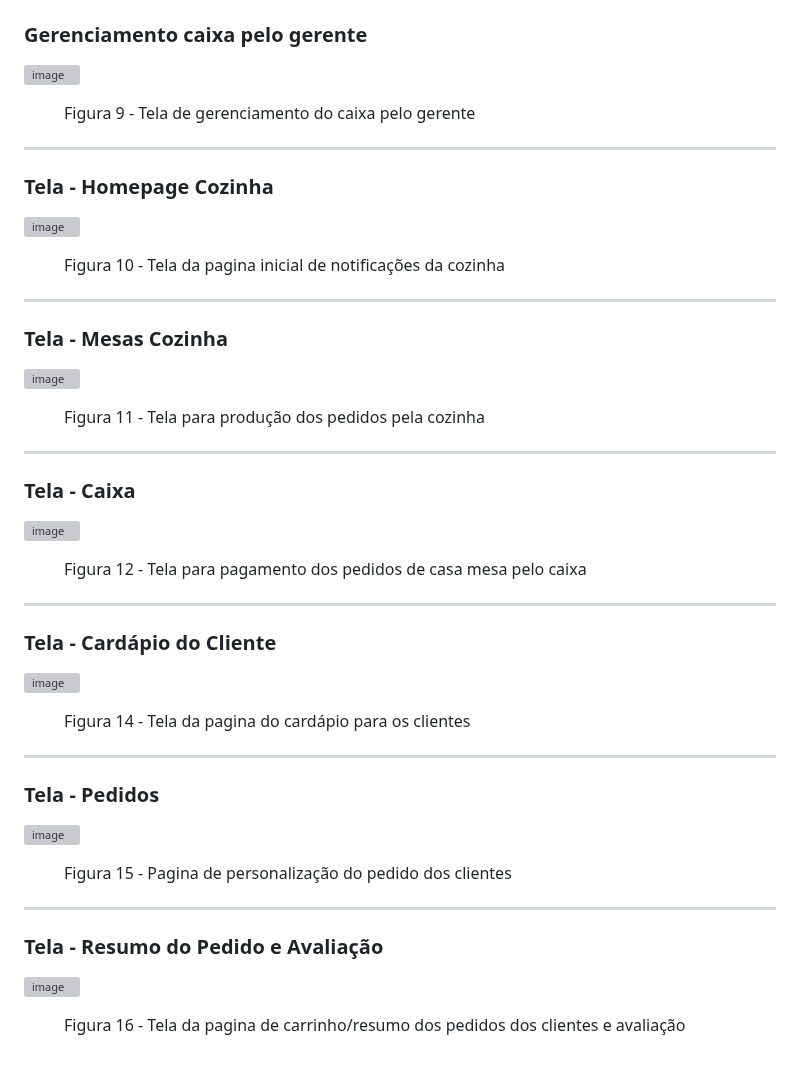
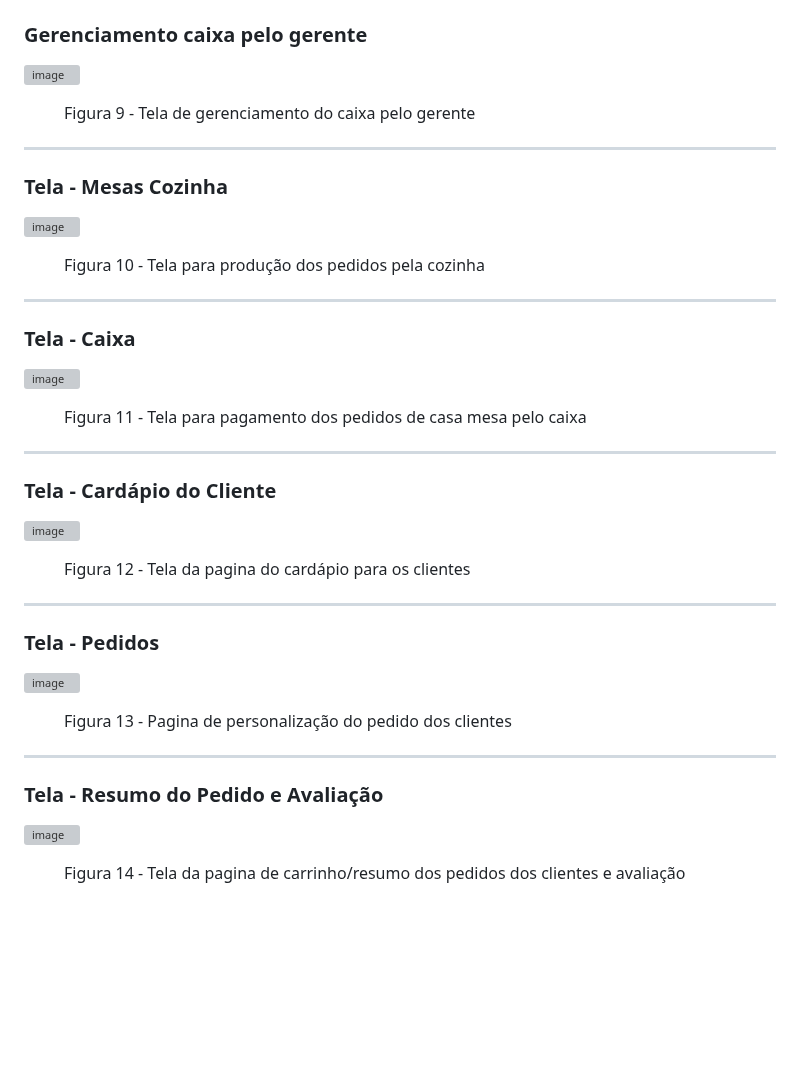
Before and after one commit to ICEI-PUC-Minas-PMV-ADS/pmv-ads-2023-2-e1-proj-web-t1-easymenu, a Markdown page: documentos/04-Projeto de Interface.md, the part around the change. Drawn GitHub-style; blank space fills up the shorter version; grey boxes are pictures that could not be loaded.

```diff
--- a/documentos/04-Projeto de Interface.md
+++ b/documentos/04-Projeto de Interface.md
@@ -95,21 +95,12 @@ Rodapé - apresenta informações sobre os direitos autorais.
 </figure>
 
 <hr>
-<h3>Tela - Homepage Cozinha</h3>
-
-![image](https://github.com/ICEI-PUC-Minas-PMV-ADS/pmv-ads-2023-2-e1-proj-web-t1-easymenu/assets/144157407/cc32a80b-a23c-436c-be9b-d33b935de94e)
-
-<figure>
-    <figcaption><p>Figura 10 - Tela da pagina inicial de notificações da cozinha</p>
-</figure>
-
-<hr>
 <h3>Tela - Mesas Cozinha</h3>
 
 ![image](https://github.com/ICEI-PUC-Minas-PMV-ADS/pmv-ads-2023-2-e1-proj-web-t1-easymenu/assets/144157407/63dc6213-40c2-429d-aeb9-c029b7c99fd7)
 
 <figure>
-    <figcaption><p>Figura 11 - Tela para produção dos pedidos pela cozinha</p>
+    <figcaption><p>Figura 10 - Tela para produção dos pedidos pela cozinha</p>
 </figure>
 
 <hr>
@@ -118,7 +109,7 @@ Rodapé - apresenta informações sobre os direitos autorais.
 ![image](https://github.com/ICEI-PUC-Minas-PMV-ADS/pmv-ads-2023-2-e1-proj-web-t1-easymenu/assets/144706915/39d65e72-bf54-45d8-8fe0-c4d383269536)
 
 <figure>
-    <figcaption><p>Figura 12 - Tela para pagamento dos pedidos de casa mesa pelo caixa</p>
+    <figcaption><p>Figura 11 - Tela para pagamento dos pedidos de casa mesa pelo caixa</p>
 </figure>
 
 <hr>
@@ -127,7 +118,7 @@ Rodapé - apresenta informações sobre os direitos autorais.
 ![image](https://github.com/ICEI-PUC-Minas-PMV-ADS/pmv-ads-2023-2-e1-proj-web-t1-easymenu/assets/144157407/d8ff3ceb-3828-4bb4-b256-d2572d460de5)
 
 <figure>
-    <figcaption><p>Figura 14 - Tela da pagina do cardápio para os clientes</p>
+    <figcaption><p>Figura 12 - Tela da pagina do cardápio para os clientes</p>
 </figure>
 
 <hr>
@@ -136,7 +127,7 @@ Rodapé - apresenta informações sobre os direitos autorais.
 ![image](https://github.com/ICEI-PUC-Minas-PMV-ADS/pmv-ads-2023-2-e1-proj-web-t1-easymenu/assets/144706915/47df8a06-c7d7-46ee-98f8-2d373b6ca969)
 
 <figure>
-    <figcaption><p>Figura 15 - Pagina de personalização do pedido dos clientes</p>
+    <figcaption><p>Figura 13 - Pagina de personalização do pedido dos clientes</p>
 </figure>
 
 <hr>
@@ -145,5 +136,5 @@ Rodapé - apresenta informações sobre os direitos autorais.
 ![image](https://github.com/ICEI-PUC-Minas-PMV-ADS/pmv-ads-2023-2-e1-proj-web-t1-easymenu/assets/144706915/8da1ecf0-b5c7-4530-9b75-ec5b166467e5)
 
 <figure>
-    <figcaption><p>Figura 16 - Tela da pagina de carrinho/resumo dos pedidos dos clientes e avaliação</p>
+    <figcaption><p>Figura 14 - Tela da pagina de carrinho/resumo dos pedidos dos clientes e avaliação</p>
 </figure>
```
